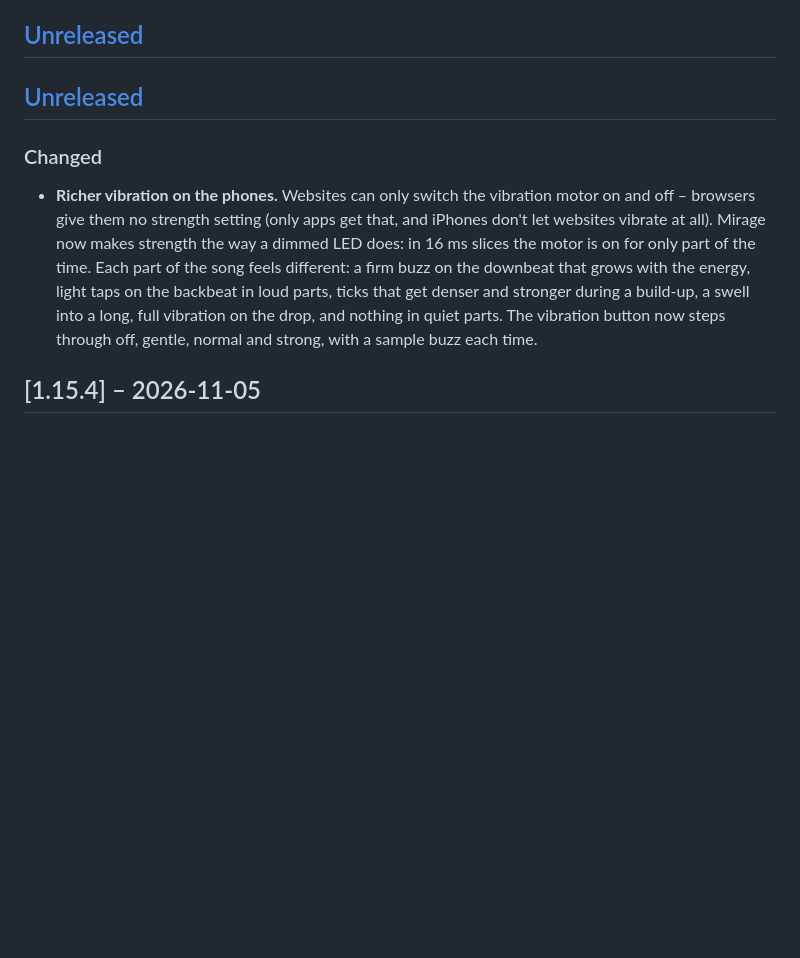
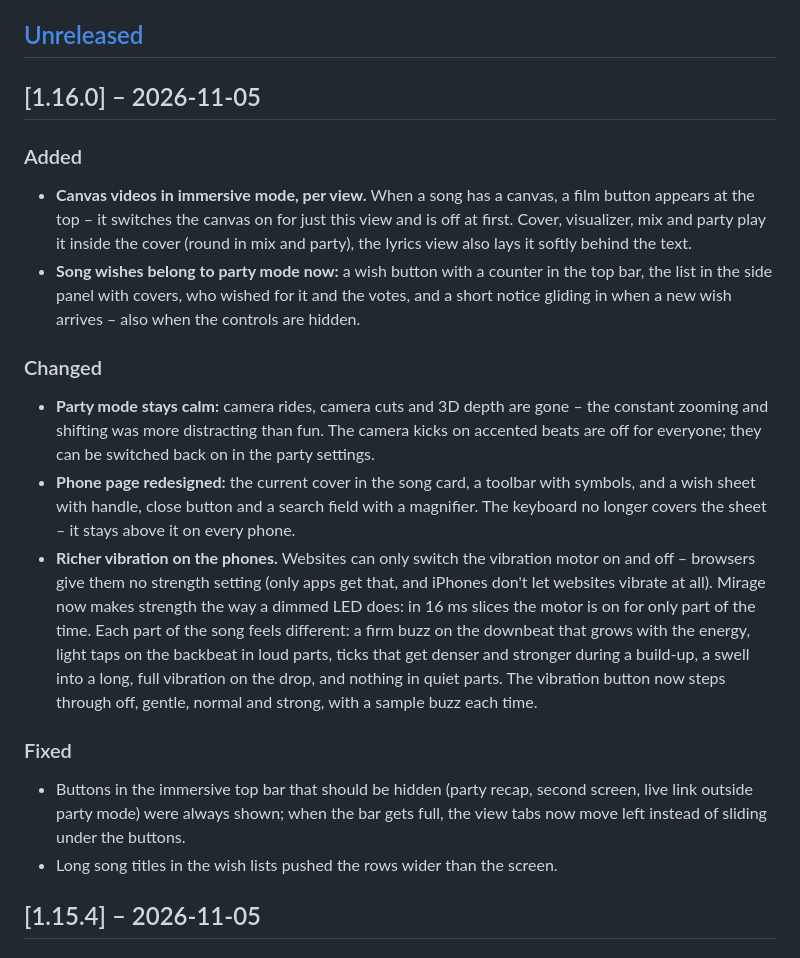
Before and after one commit to Passimoritz/spicetify-mirage, a Markdown page: CHANGELOG.md, the part around the change. Rendered like a GitHub page; blank space fills up the shorter version.

```diff
--- a/CHANGELOG.md
+++ b/CHANGELOG.md
@@ -10,11 +10,23 @@ Release notes on GitHub are generated from the matching section of this file whe
 
 <!-- Filled in by the theme author: add Added / Changed / Fixed / Removed entries here before tagging the next release. -->
 
-## [Unreleased]
+## [1.16.0] – 2026-11-05
+
+### Added
+
+- **Canvas videos in immersive mode, per view.** When a song has a canvas, a film button appears at the top – it switches the canvas on for just this view and is off at first. Cover, visualizer, mix and party play it inside the cover (round in mix and party), the lyrics view also lays it softly behind the text.
+- **Song wishes belong to party mode now:** a wish button with a counter in the top bar, the list in the side panel with covers, who wished for it and the votes, and a short notice gliding in when a new wish arrives – also when the controls are hidden.
 
 ### Changed
 
+- **Party mode stays calm:** camera rides, camera cuts and 3D depth are gone – the constant zooming and shifting was more distracting than fun. The camera kicks on accented beats are off for everyone; they can be switched back on in the party settings.
+- **Phone page redesigned:** the current cover in the song card, a toolbar with symbols, and a wish sheet with handle, close button and a search field with a magnifier. The keyboard no longer covers the sheet – it stays above it on every phone.
 - **Richer vibration on the phones.** Websites can only switch the vibration motor on and off – browsers give them no strength setting (only apps get that, and iPhones don't let websites vibrate at all). Mirage now makes strength the way a dimmed LED does: in 16 ms slices the motor is on for only part of the time. Each part of the song feels different: a firm buzz on the downbeat that grows with the energy, light taps on the backbeat in loud parts, ticks that get denser and stronger during a build-up, a swell into a long, full vibration on the drop, and nothing in quiet parts. The vibration button now steps through off, gentle, normal and strong, with a sample buzz each time.
+
+### Fixed
+
+- Buttons in the immersive top bar that should be hidden (party recap, second screen, live link outside party mode) were always shown; when the bar gets full, the view tabs now move left instead of sliding under the buttons.
+- Long song titles in the wish lists pushed the rows wider than the screen.
 
 ## [1.15.4] – 2026-11-05
 
```
Also changed, not shown: README.de.md (+4 -4 lines), README.md (+4 -4 lines), assets/shots/phone-de.png, assets/shots/phone.png, assets/shots/venues-de.jpg, assets/shots/venues.jpg, 12 other files.
